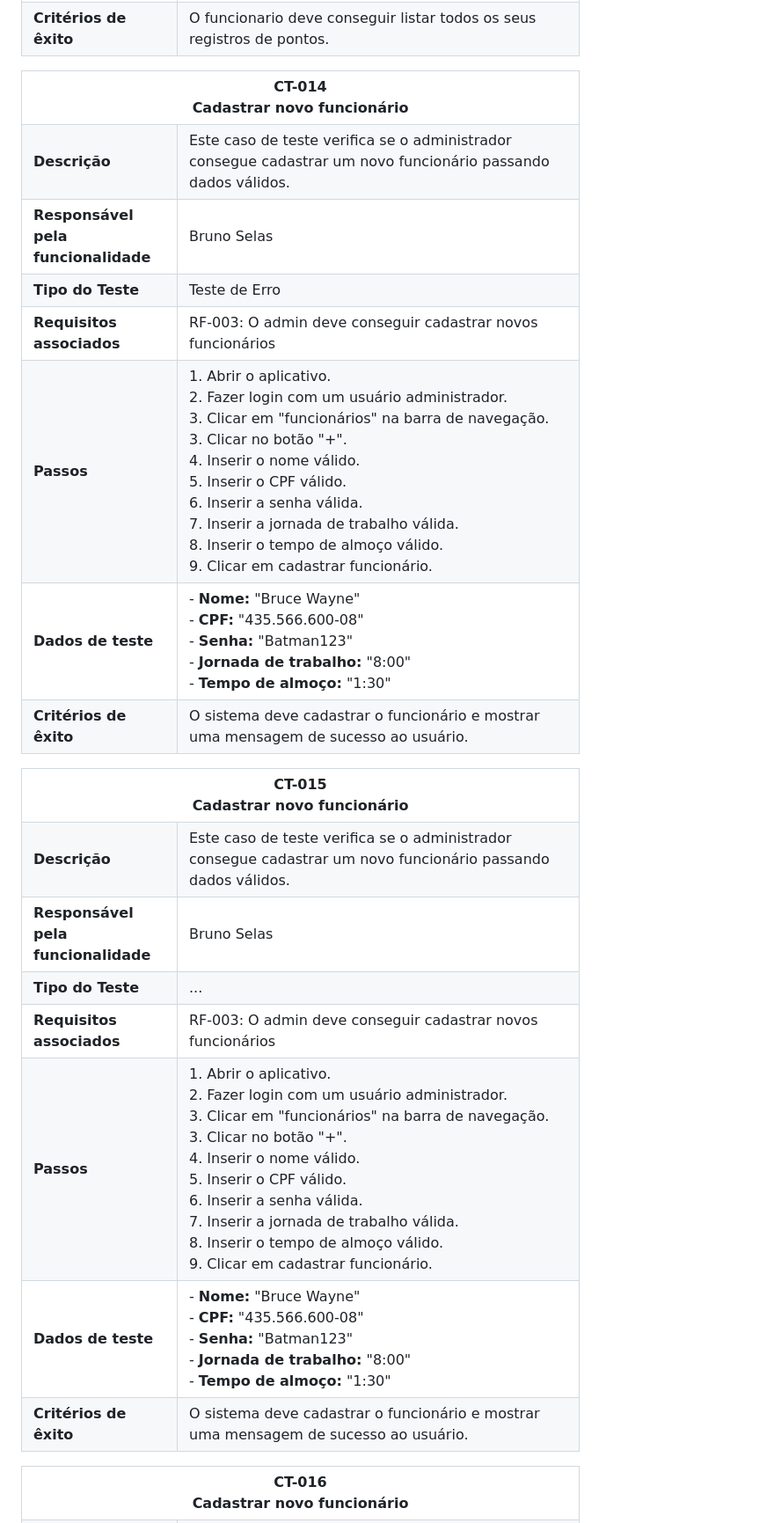
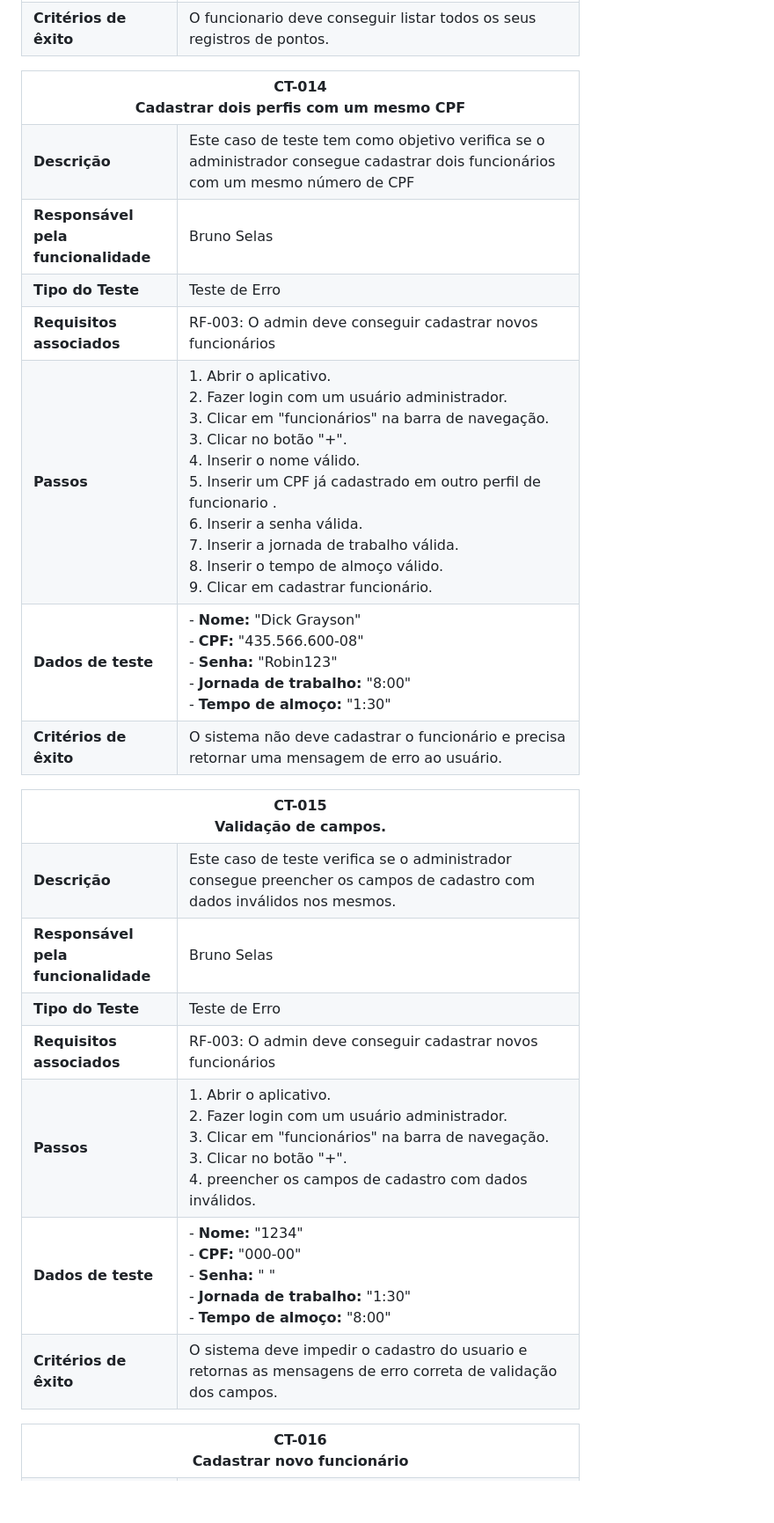
Before and after one commit to ICEI-PUC-Minas-PMV-ADS/pmv-ads-2024-1-e5-proj-empext-t1-pmv-ads-2024-1-e3-proj-time-sheet, a Markdown page: documentos/04-Testes de Software.md, the part around the change. Shown at 88% size. Rendered like a GitHub page; blank space fills up the shorter version.

Commit message:
Update 04-Testes de Software.md
inserção dos casos de teste 14 e 15

```diff
--- a/documentos/04-Testes de Software.md
+++ b/documentos/04-Testes de Software.md
@@ -577,11 +577,11 @@ Este documento tem como objetivo apresentar uma estratégia detalhada para a rea
 
 <table>
   <tr>
-    <th colspan="2" width="1000">CT-014<br>Cadastrar novo funcionário</th>
+    <th colspan="2" width="1000">CT-014<br>Cadastrar dois perfis com um mesmo CPF</th>
   </tr>
   <tr>
     <td width="150"><strong>Descrição</strong></td>
-    <td>Este caso de teste verifica se o administrador consegue cadastrar um novo funcionário passando dados válidos.</td>
+    <td>Este caso de teste tem como objetivo verifica se o administrador consegue cadastrar dois funcionários com um mesmo número de CPF
   </tr>
   <tr>
     <td><strong>Responsável pela funcionalidade</strong></td>
@@ -603,7 +603,7 @@ Este documento tem como objetivo apresentar uma estratégia detalhada para a rea
       3. Clicar em "funcionários" na barra de navegação.<br>
       3. Clicar no botão "+".<br>
       4. Inserir o nome válido. <br>
-      5. Inserir o CPF válido.<br>
+      5. Inserir um CPF já cadastrado em outro perfil de funcionario .<br>
       6. Inserir a senha válida. <br>
       7. Inserir a jornada de trabalho válida. <br>
       8. Inserir o tempo de almoço válido. <br>
@@ -613,25 +613,25 @@ Este documento tem como objetivo apresentar uma estratégia detalhada para a rea
     <tr>
     <td><strong>Dados de teste</strong></td>
     <td>
-      - <strong>Nome:</strong> "Bruce Wayne"<br>
+      - <strong>Nome:</strong> "Dick Grayson"<br>
       - <strong>CPF:</strong> "435.566.600-08"<br>
-      - <strong>Senha:</strong> "Batman123"<br>
+      - <strong>Senha:</strong> "Robin123"<br>
       - <strong>Jornada de trabalho:</strong> "8:00"<br>
       - <strong>Tempo de almoço:</strong> "1:30"<br>
   </tr>
     <tr>
     <td><strong>Critérios de êxito</strong></td>
-    <td>O sistema deve cadastrar o funcionário e mostrar uma mensagem de sucesso ao usuário.</td>
+    <td>O sistema não deve cadastrar o funcionário e precisa retornar uma mensagem de erro ao usuário.</td>
   </tr>
 </table>
 
 <table>
   <tr>
-    <th colspan="2" width="1000">CT-015<br>Cadastrar novo funcionário</th>
+    <th colspan="2" width="1000">CT-015<br>Validação de campos. </th>
   </tr>
   <tr>
     <td width="150"><strong>Descrição</strong></td>
-    <td>Este caso de teste verifica se o administrador consegue cadastrar um novo funcionário passando dados válidos.</td>
+    <td>Este caso de teste verifica se o administrador consegue preencher os campos de cadastro com dados inválidos nos mesmos.</td>
   </tr>
   <tr>
     <td><strong>Responsável pela funcionalidade</strong></td>
@@ -639,7 +639,7 @@ Este documento tem como objetivo apresentar uma estratégia detalhada para a rea
   </tr>
   <tr>
     <td><strong>Tipo do Teste</strong></td>
-    <td width="430">...</td>
+    <td width="430">Teste de Erro</td>
   </tr>
   <tr>
     <td><strong>Requisitos associados</strong></td>
@@ -652,26 +652,21 @@ Este documento tem como objetivo apresentar uma estratégia detalhada para a rea
       2. Fazer login com um usuário administrador.<br>
       3. Clicar em "funcionários" na barra de navegação.<br>
       3. Clicar no botão "+".<br>
-      4. Inserir o nome válido. <br>
-      5. Inserir o CPF válido.<br>
-      6. Inserir a senha válida. <br>
-      7. Inserir a jornada de trabalho válida. <br>
-      8. Inserir o tempo de almoço válido. <br>
-      9. Clicar em cadastrar funcionário. <br>
+      4. preencher os campos de cadastro com dados inválidos. <br>
       </td>
   </tr>
     <tr>
     <td><strong>Dados de teste</strong></td>
     <td>
-      - <strong>Nome:</strong> "Bruce Wayne"<br>
-      - <strong>CPF:</strong> "435.566.600-08"<br>
-      - <strong>Senha:</strong> "Batman123"<br>
-      - <strong>Jornada de trabalho:</strong> "8:00"<br>
-      - <strong>Tempo de almoço:</strong> "1:30"<br>
+      - <strong>Nome:</strong> "1234"<br>
+      - <strong>CPF:</strong> "000-00"<br>
+      - <strong>Senha:</strong> " "<br>
+      - <strong>Jornada de trabalho:</strong> "1:30"<br>
+      - <strong>Tempo de almoço:</strong> "8:00"<br>
   </tr>
     <tr>
     <td><strong>Critérios de êxito</strong></td>
-    <td>O sistema deve cadastrar o funcionário e mostrar uma mensagem de sucesso ao usuário.</td>
+    <td>O sistema deve impedir o cadastro do usuario e retornas as mensagens de erro correta de validação dos campos.</td>
   </tr>
 </table>
 
```
